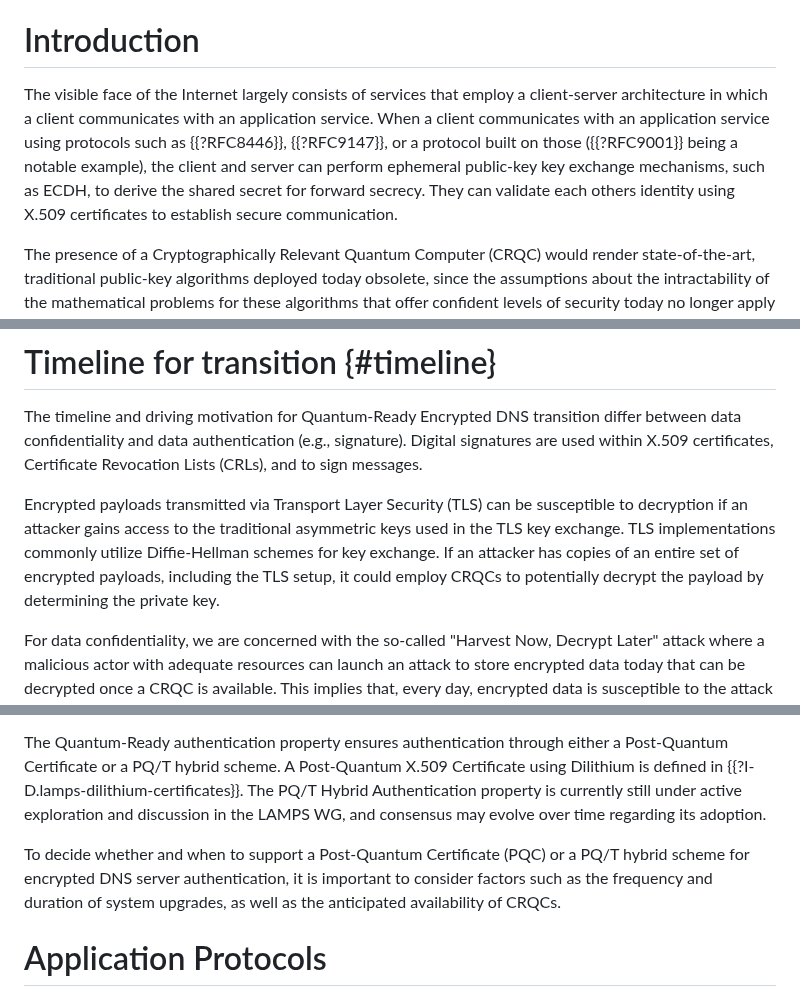
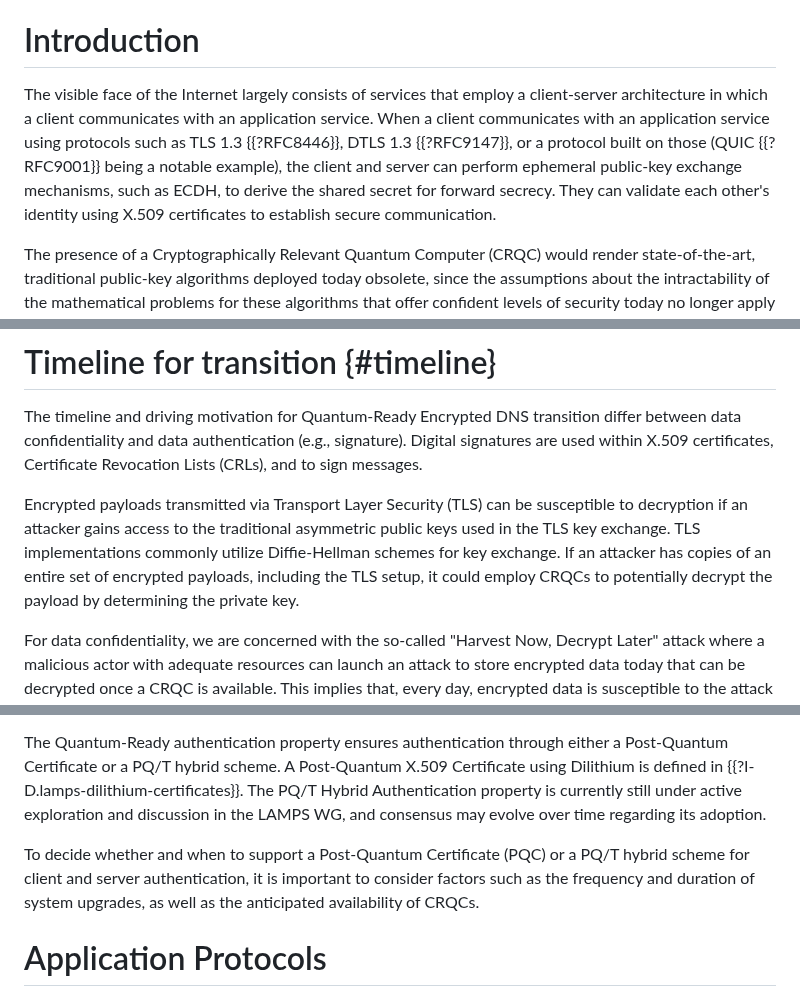
Before and after one commit to tireddy2/pqc_uta, a Markdown page: draft-reddy-uta-pqc-app.md, 3 parts joined by grey strips. Rendered like a GitHub page.

```diff
--- a/draft-reddy-uta-pqc-app.md
+++ b/draft-reddy-uta-pqc-app.md
@@ -57,7 +57,7 @@ Quantum-Ready usage profiles for applications.
 
 # Introduction
 
-The visible face of the Internet largely consists of services that employ a client-server architecture in which a client communicates with an application service.  When a client communicates with an application service using protocols such as {{?RFC8446}}, {{?RFC9147}}, or a protocol built on those ({{?RFC9001}} being a notable example), the client and server can perform ephemeral public-key key exchange mechanisms, such as ECDH, to derive the shared secret for forward secrecy. They can validate each others identity using X.509 certificates to establish secure communication.
+The visible face of the Internet largely consists of services that employ a client-server architecture in which a client communicates with an application service.  When a client communicates with an application service using protocols such as TLS 1.3 {{?RFC8446}}, DTLS 1.3 {{?RFC9147}}, or a protocol built on those (QUIC {{?RFC9001}} being a notable example), the client and server can perform ephemeral public-key exchange mechanisms, such as ECDH, to derive the shared secret for forward secrecy. They can validate each other's identity using X.509 certificates to establish secure communication.
 
 The presence of a Cryptographically Relevant Quantum Computer (CRQC) would render state-of-the-art, traditional public-key algorithms deployed today obsolete, since the assumptions about the intractability of the mathematical problems for these algorithms that offer confident levels of security today no longer apply in the presence of a CRQC. This means there is a requirement to update protocols and infrastructure to use post-quantum algorithms, which are public-key algorithms designed to be secure against CRQCs as well as classical computers. The
 traditional cryptographic primitives that need to be replaced by PQC are discussed in {{?I-D.ietf-pquip-pqc-engineers}}.
@@ -80,7 +80,7 @@ This document makes use of the terms defined in {{?I-D.ietf-pquip-pqt-hybrid-ter
 
 The timeline and driving motivation for Quantum-Ready Encrypted DNS transition differ between data confidentiality and data authentication (e.g., signature). Digital signatures are used within X.509 certificates, Certificate Revocation Lists (CRLs), and to sign messages.
 
-Encrypted payloads transmitted via Transport Layer Security (TLS) can be susceptible to decryption if an attacker gains access to the traditional asymmetric keys used in the TLS key exchange. TLS implementations commonly utilize Diffie-Hellman schemes for key exchange. If an attacker has copies of an entire set of encrypted payloads, including the TLS setup, it could employ CRQCs to potentially decrypt the payload by determining the private key.
+Encrypted payloads transmitted via Transport Layer Security (TLS) can be susceptible to decryption if an attacker gains access to the traditional asymmetric public keys used in the TLS key exchange. TLS implementations commonly utilize Diffie-Hellman schemes for key exchange. If an attacker has copies of an entire set of encrypted payloads, including the TLS setup, it could employ CRQCs to potentially decrypt the payload by determining the private key.
 
 For data confidentiality, we are concerned with the so-called "Harvest Now, Decrypt Later" attack where a malicious actor with adequate resources can launch an attack to store encrypted data today that can be decrypted once a CRQC is available. This implies that, every day, encrypted data is susceptible to the attack by not implementing quantum-safe strategies, as it corresponds to data being deciphered in the future.
 
@@ -103,7 +103,7 @@ While CRQCs could retroactively decrypt previous TLS sessions, client/server aut
 
 The Quantum-Ready authentication property ensures authentication through either a Post-Quantum Certificate or a PQ/T hybrid scheme. A Post-Quantum X.509 Certificate using Dilithium is defined in {{?I-D.lamps-dilithium-certificates}}. The PQ/T Hybrid Authentication property is currently still under active exploration and discussion in the LAMPS WG, and consensus may evolve over time regarding its adoption.
 
-To decide whether and when to support a Post-Quantum Certificate (PQC) or a PQ/T hybrid scheme for encrypted DNS server authentication, it is important to consider factors such as the frequency and duration of system upgrades, as well as the anticipated availability of CRQCs.
+To decide whether and when to support a Post-Quantum Certificate (PQC) or a PQ/T hybrid scheme for client and server authentication, it is important to consider factors such as the frequency and duration of system upgrades, as well as the anticipated availability of CRQCs.
 
 # Application Protocols
 
```
Also changed, not shown: other parts of draft-reddy-uta-pqc-app.md (+4 -2 lines).
